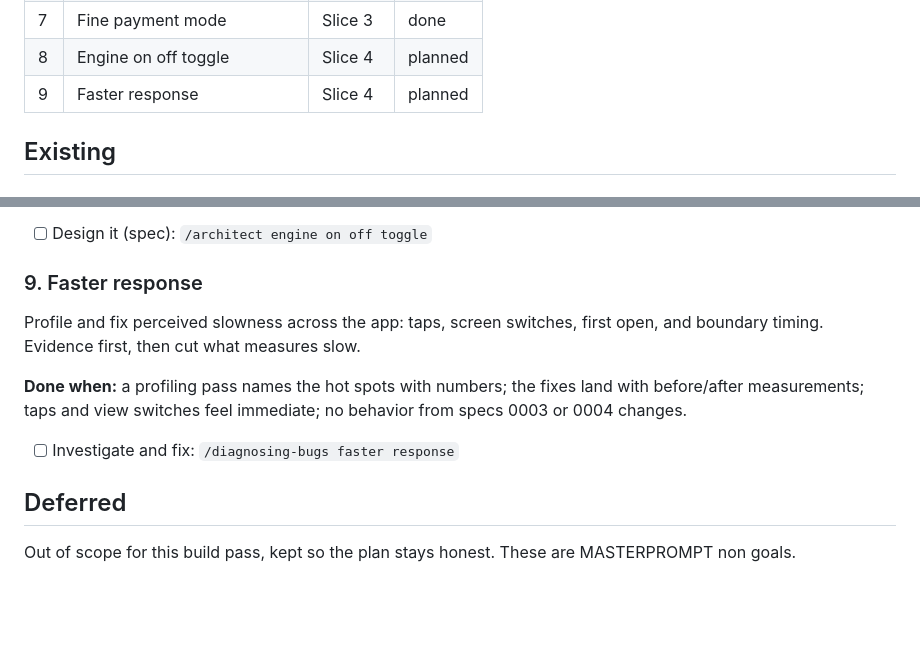
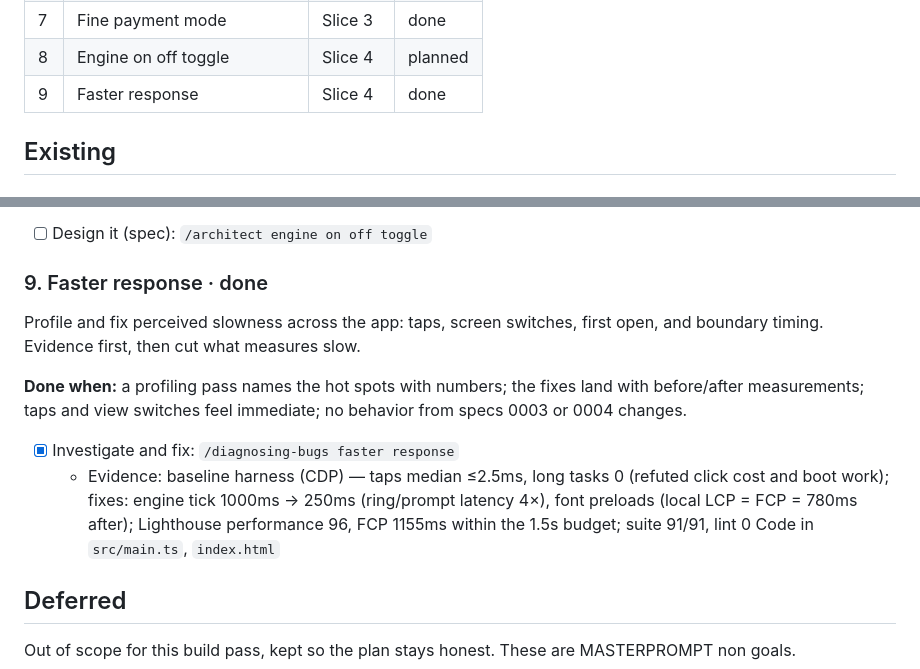
Before and after one commit to t2440266-crypto/tokea, a Markdown page: docs/scope/scope.md, 2 parts joined by grey strips. Rendered like a GitHub page; blank space fills up the shorter version.

Commit message:
docs(scope): close faster response row with evidence line
Co-Authored-By: Claude Code <noreply@anthropic.com>

```diff
--- a/docs/scope/scope.md
+++ b/docs/scope/scope.md
@@ -27,7 +27,7 @@ _These are recommendations to keep your build orderly, not requirements. Skip an
 | 6 | Every day of the week | Slice 2 | done |
 | 7 | Fine payment mode | Slice 3 | done |
 | 8 | Engine on off toggle | Slice 4 | planned |
-| 9 | Faster response | Slice 4 | planned |
+| 9 | Faster response | Slice 4 | done |
 
 ## Existing
 
@@ -149,11 +149,13 @@ A master ON/OFF switch for the day engine. Fresh day (and fresh app open) starts
 **Done when:** the toggle is prominent on TODAY; default state each day is OFF; ON starts the chain at the toggle moment with Pushups; OFF freezes the effective clock so no occurrence advances, no prompt or notification fires, and boot reconcile books nothing for off time; ON again resumes exactly where it stopped; state survives reload; a fine session cannot run while OFF.
 - [ ] Design it (spec): `/architect engine on off toggle`
 
-### 9. Faster response
+### 9. Faster response · done
 Profile and fix perceived slowness across the app: taps, screen switches, first open, and boundary timing. Evidence first, then cut what measures slow.
 
 **Done when:** a profiling pass names the hot spots with numbers; the fixes land with before/after measurements; taps and view switches feel immediate; no behavior from specs 0003 or 0004 changes.
-- [ ] Investigate and fix: `/diagnosing-bugs faster response`
+- [x] Investigate and fix: `/diagnosing-bugs faster response`
+  - Evidence: baseline harness (CDP) — taps median ≤2.5ms, long tasks 0 (refuted click cost and boot work); fixes: engine tick 1000ms → 250ms (ring/prompt latency 4×), font preloads (local LCP = FCP = 780ms after); Lighthouse performance 96, FCP 1155ms within the 1.5s budget; suite 91/91, lint 0
+Code in `src/main.ts`, `index.html`
 
 ## Deferred
 Out of scope for this build pass, kept so the plan stays honest. These are MASTERPROMPT non goals.
```
